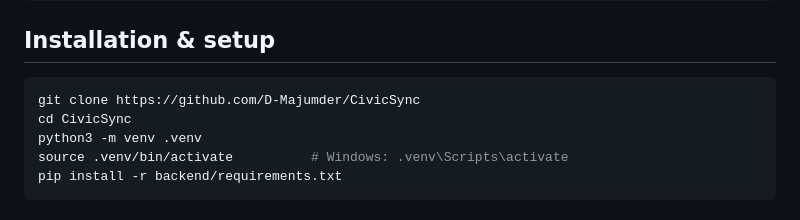
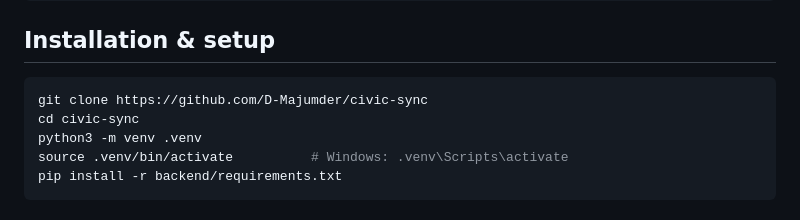
Before and after one commit to D-Majumder/CivicSync, a Markdown page: README.md, the part around the change. Rendered like a GitHub page.

Commit message:
docs: update repo self-references to new repository name

````diff
--- a/README.md
+++ b/README.md
@@ -232,8 +232,8 @@ CivicSync/
 ## Installation & setup
 
 ```bash
-git clone https://github.com/D-Majumder/CivicSync
-cd CivicSync
+git clone https://github.com/D-Majumder/civic-sync
+cd civic-sync
 python3 -m venv .venv
 source .venv/bin/activate          # Windows: .venv\Scripts\activate
 pip install -r backend/requirements.txt
````
